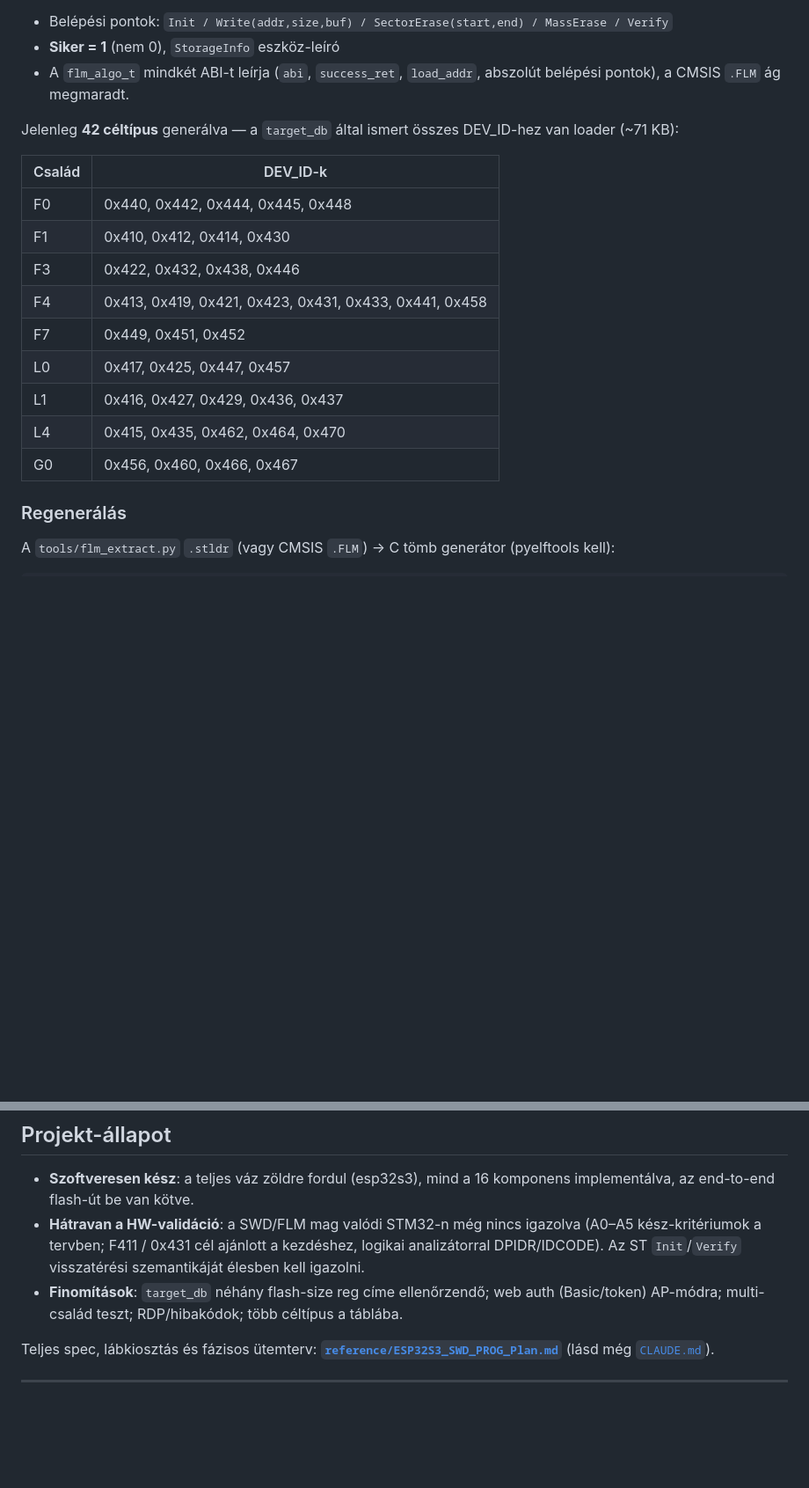
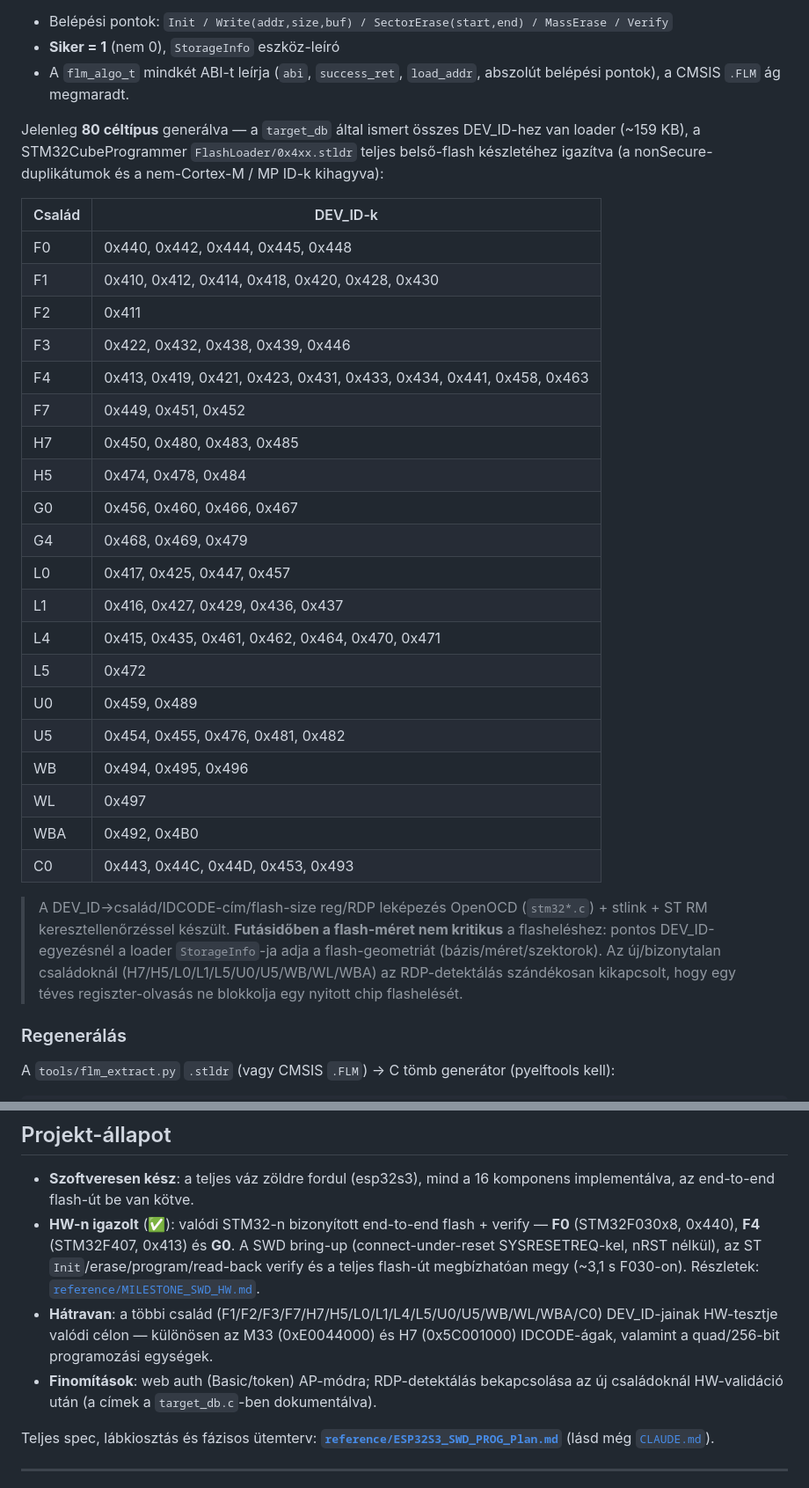
Before and after one commit to eniac77/ESP32S3_SWD_PROG, a Markdown page: README.md, 2 parts joined by grey strips. Shown at 88% size. Drawn GitHub-style; blank space fills up the shorter version.

Commit message:
docs: README + CLAUDE.md a 80 DEV_ID palettahoz igazitva
- README: tamogatott csaladok (20) + 80 DEV_ID tabla csaladonkent,
  csaladfuggo IDCODE-cimek, flash-meret-nem-kritikus jegyzet
- HW-igazolt kor frissitve: F030 mellett F407 (0x413) es G0 is OK
- projekt-allapot szekcio aktualizalva

Co-Authored-By: Claude Opus 4.8 <noreply@anthropic.com>

```diff
--- a/README.md
+++ b/README.md
@@ -256,19 +256,32 @@ A flash-algoritmus a cél STM32 RAM-jában fut. **Eltérés a tervtől:** a terv
 - **Siker = 1** (nem 0), `StorageInfo` eszköz-leíró
 - A `flm_algo_t` mindkét ABI-t leírja (`abi`, `success_ret`, `load_addr`, abszolút belépési pontok), a CMSIS `.FLM` ág megmaradt.
 
-Jelenleg **42 céltípus** generálva — a `target_db` által ismert összes DEV_ID-hez van loader (~71 KB):
+Jelenleg **80 céltípus** generálva — a `target_db` által ismert összes DEV_ID-hez van loader (~159 KB), a STM32CubeProgrammer `FlashLoader/0x4xx.stldr` teljes belső-flash készletéhez igazítva (a nonSecure-duplikátumok és a nem-Cortex-M / MP ID-k kihagyva):
 
 | Család | DEV_ID-k |
 |---|---|
 | F0 | 0x440, 0x442, 0x444, 0x445, 0x448 |
-| F1 | 0x410, 0x412, 0x414, 0x430 |
-| F3 | 0x422, 0x432, 0x438, 0x446 |
-| F4 | 0x413, 0x419, 0x421, 0x423, 0x431, 0x433, 0x441, 0x458 |
+| F1 | 0x410, 0x412, 0x414, 0x418, 0x420, 0x428, 0x430 |
+| F2 | 0x411 |
+| F3 | 0x422, 0x432, 0x438, 0x439, 0x446 |
+| F4 | 0x413, 0x419, 0x421, 0x423, 0x431, 0x433, 0x434, 0x441, 0x458, 0x463 |
 | F7 | 0x449, 0x451, 0x452 |
+| H7 | 0x450, 0x480, 0x483, 0x485 |
+| H5 | 0x474, 0x478, 0x484 |
+| G0 | 0x456, 0x460, 0x466, 0x467 |
+| G4 | 0x468, 0x469, 0x479 |
 | L0 | 0x417, 0x425, 0x447, 0x457 |
 | L1 | 0x416, 0x427, 0x429, 0x436, 0x437 |
-| L4 | 0x415, 0x435, 0x462, 0x464, 0x470 |
-| G0 | 0x456, 0x460, 0x466, 0x467 |
+| L4 | 0x415, 0x435, 0x461, 0x462, 0x464, 0x470, 0x471 |
+| L5 | 0x472 |
+| U0 | 0x459, 0x489 |
+| U5 | 0x454, 0x455, 0x476, 0x481, 0x482 |
+| WB | 0x494, 0x495, 0x496 |
+| WL | 0x497 |
+| WBA | 0x492, 0x4B0 |
+| C0 | 0x443, 0x44C, 0x44D, 0x453, 0x493 |
+
+> A DEV_ID→család/IDCODE-cím/flash-size reg/RDP leképezés OpenOCD (`stm32*.c`) + stlink + ST RM keresztellenőrzéssel készült. **Futásidőben a flash-méret nem kritikus** a flasheléshez: pontos DEV_ID-egyezésnél a loader `StorageInfo`-ja adja a flash-geometriát (bázis/méret/szektorok). Az új/bizonytalan családoknál (H7/H5/L0/L1/L5/U0/U5/WB/WL/WBA) az RDP-detektálás szándékosan kikapcsolt, hogy egy téves regiszter-olvasás ne blokkolja egy nyitott chip flashelését.
 
 ### Regenerálás
 
@@ -290,8 +303,9 @@ A `.stldr` fájlok a STM32CubeProgrammer telepítés `bin/FlashLoader/` mappáj
 ## Projekt-állapot
 
 - **Szoftveresen kész**: a teljes váz zöldre fordul (esp32s3), mind a 16 komponens implementálva, az end-to-end flash-út be van kötve.
-- **Hátravan a HW-validáció**: a SWD/FLM mag valódi STM32-n még nincs igazolva (A0–A5 kész-kritériumok a tervben; F411 / 0x431 cél ajánlott a kezdéshez, logikai analizátorral DPIDR/IDCODE). Az ST `Init`/`Verify` visszatérési szemantikáját élesben kell igazolni.
-- **Finomítások**: `target_db` néhány flash-size reg címe ellenőrzendő; web auth (Basic/token) AP-módra; multi-család teszt; RDP/hibakódok; több céltípus a táblába.
+- **HW-n igazolt** (✅): valódi STM32-n bizonyított end-to-end flash + verify — **F0** (STM32F030x8, 0x440), **F4** (STM32F407, 0x413) és **G0**. A SWD bring-up (connect-under-reset SYSRESETREQ-kel, nRST nélkül), az ST `Init`/erase/program/read-back verify és a teljes flash-út megbízhatóan megy (~3,1 s F030-on). Részletek: [`reference/MILESTONE_SWD_HW.md`](reference/MILESTONE_SWD_HW.md).
+- **Hátravan**: a többi család (F1/F2/F3/F7/H7/H5/L0/L1/L4/L5/U0/U5/WB/WL/WBA/C0) DEV_ID-jainak HW-tesztje valódi célon — különösen az M33 (0xE0044000) és H7 (0x5C001000) IDCODE-ágak, valamint a quad/256-bit programozási egységek.
+- **Finomítások**: web auth (Basic/token) AP-módra; RDP-detektálás bekapcsolása az új családoknál HW-validáció után (a címek a `target_db.c`-ben dokumentálva).
 
 Teljes spec, lábkiosztás és fázisos ütemterv: **[`reference/ESP32S3_SWD_PROG_Plan.md`](reference/ESP32S3_SWD_PROG_Plan.md)** (lásd még [`CLAUDE.md`](CLAUDE.md)).
 
```
Also changed, not shown: other parts of README.md (+2 -2 lines), CLAUDE.md (+2 -2 lines).
